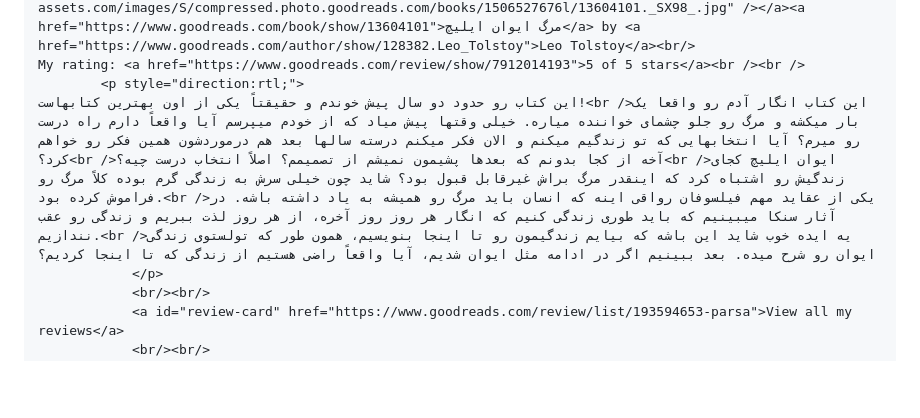
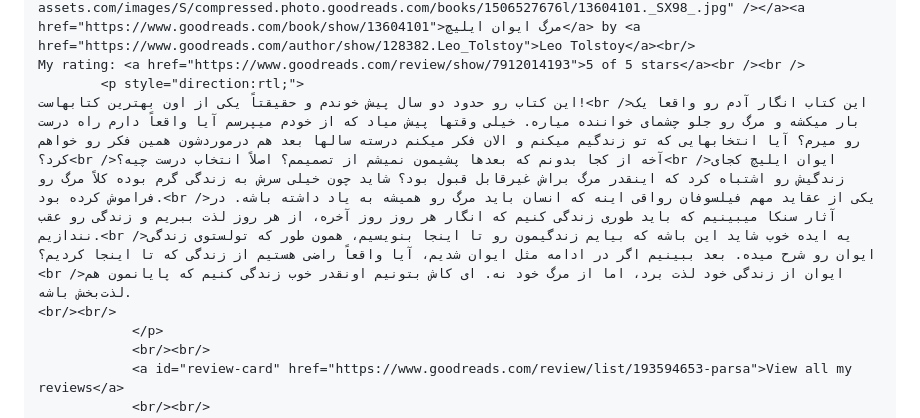
Before and after one commit to phrafsanjani/phrafsanjani.github.io, a Markdown page: library.md, the part around the change. GitHub-like rendering; blank space fills up the shorter version.

Commit message:
Update review for The Death of Ivan Ilyich

```diff
--- a/library.md
+++ b/library.md
@@ -259,7 +259,8 @@ This is a brief introduction to Stoicism, starting with the core principle of th
         <a href="https://www.goodreads.com/book/show/13604101" style="float: left; padding-right: 20px"><img border="0" alt="مرگ ایوان ایلیچ" src="https://i.gr-assets.com/images/S/compressed.photo.goodreads.com/books/1506527676l/13604101._SX98_.jpg" /></a><a href="https://www.goodreads.com/book/show/13604101">مرگ ایوان ایلیچ</a> by <a href="https://www.goodreads.com/author/show/128382.Leo_Tolstoy">Leo Tolstoy</a><br/>
 My rating: <a href="https://www.goodreads.com/review/show/7912014193">5 of 5 stars</a><br /><br />
         <p style="direction:rtl;">
-این کتاب رو حدود دو سال پیش خوندم و حقیقتاً یکی از اون بهترین کتابهاست!<br />این کتاب انگار آدم رو واقعا یک بار میکشه و مرگ رو جلو چشمای خواننده میاره. خیلی وقتها پیش میاد که از خودم میپرسم آیا واقعاً دارم راه درست رو میرم؟ آیا انتخابهایی که تو زندگیم میکنم و الان فکر میکنم درسته سالها بعد هم درموردشون همین فکر رو خواهم کرد؟<br />آخه از کجا بدونم که بعدها پشیمون نمیشم از تصمیمم؟ اصلاً انتخاب درست چیه؟<br />ایوان ایلیچ کجای زندگیش رو اشتباه کرد که اینقدر مرگ براش غیرقابل قبول بود؟ شاید چون خیلی سرش به زندگی گرم بوده کلاً مرگ رو فراموش کرده بود.<br />یکی از عقاید مهم فیلسوفان رواقی اینه که انسان باید مرگ رو همیشه به یاد داشته باشه. در آثار سنکا میبینیم که باید طوری زندگی کنیم که انگار هر روز روز آخره، از هر روز لذت ببریم و زندگی رو عقب نندازیم.<br />یه ایده خوب شاید این باشه که بیایم زندگیمون رو تا اینجا بنویسیم، همون طور که تولستوی زندگی ایوان رو شرح میده. بعد ببینیم اگر در ادامه مثل ایوان شدیم، آیا واقعاً راضی هستیم از زندگی که تا اینجا کردیم؟
+این کتاب رو حدود دو سال پیش خوندم و حقیقتاً یکی از اون بهترین کتابهاست!<br />این کتاب انگار آدم رو واقعا یک بار میکشه و مرگ رو جلو چشمای خواننده میاره. خیلی وقتها پیش میاد که از خودم میپرسم آیا واقعاً دارم راه درست رو میرم؟ آیا انتخابهایی که تو زندگیم میکنم و الان فکر میکنم درسته سالها بعد هم درموردشون همین فکر رو خواهم کرد؟<br />آخه از کجا بدونم که بعدها پشیمون نمیشم از تصمیمم؟ اصلاً انتخاب درست چیه؟<br />ایوان ایلیچ کجای زندگیش رو اشتباه کرد که اینقدر مرگ براش غیرقابل قبول بود؟ شاید چون خیلی سرش به زندگی گرم بوده کلاً مرگ رو فراموش کرده بود.<br />یکی از عقاید مهم فیلسوفان رواقی اینه که انسان باید مرگ رو همیشه به یاد داشته باشه. در آثار سنکا میبینیم که باید طوری زندگی کنیم که انگار هر روز روز آخره، از هر روز لذت ببریم و زندگی رو عقب نندازیم.<br />یه ایده خوب شاید این باشه که بیایم زندگیمون رو تا اینجا بنویسیم، همون طور که تولستوی زندگی ایوان رو شرح میده. بعد ببینیم اگر در ادامه مثل ایوان شدیم، آیا واقعاً راضی هستیم از زندگی که تا اینجا کردیم؟<br />ایوان از زندگی خود لذت برد، اما از مرگ خود نه. ای کاش بتونیم اونقدر خوب زندگی کنیم که پایانمون هم لذت‌بخش باشه.
+<br/><br/>
             </p>
             <br/><br/>
             <a id="review-card" href="https://www.goodreads.com/review/list/193594653-parsa">View all my reviews</a>
```
